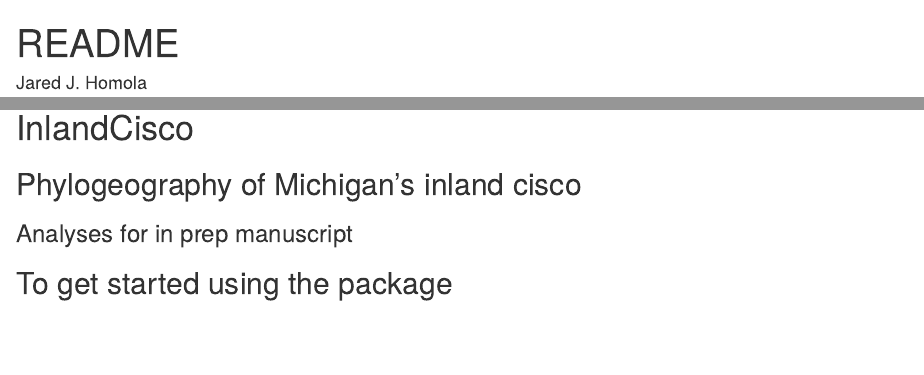
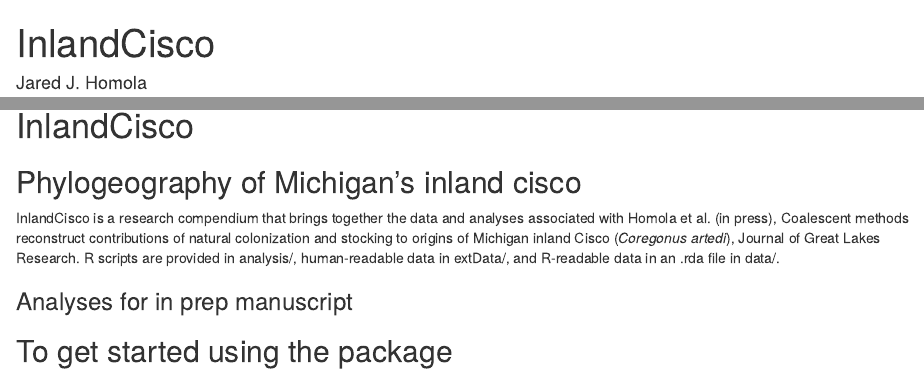
Before and after one commit to jaredhomola/InlandCisco, an R Markdown document (README.Rmd): the page in a window 1100 px wide, from its top, and a second part further down, joined at a grey line. The pictures show the output file README.html that the author committed with the source, opened offline.

Commit message:
Updated readme

```diff
--- a/README.Rmd
+++ b/README.Rmd
@@ -1,5 +1,5 @@
 ---
-title: "README"
+title: "InlandCisco"
 author: "Jared J. Homola"
 date: "`r format(Sys.time(), '%d %B, %Y')`"
 output:
@@ -14,8 +14,7 @@ knitr::opts_chunk$set(echo = TRUE)
 
 # InlandCisco
 ## Phylogeography of Michigan's inland cisco
-
-### Analyses for in prep manuscript
+InlandCisco is a research compendium that brings together the data and analyses associated with Homola et al. (in press), Coalescent methods reconstruct contributions of natural colonization and stocking to origins of Michigan inland Cisco (*Coregonus artedi*), Journal of Great Lakes Research. R scripts are provided in analysis/, human-readable data in extData/, and R-readable data in an .rda file in data/.
 
 ## To get started using the package
 
```
Also changed, not shown: README.html, README.md.
